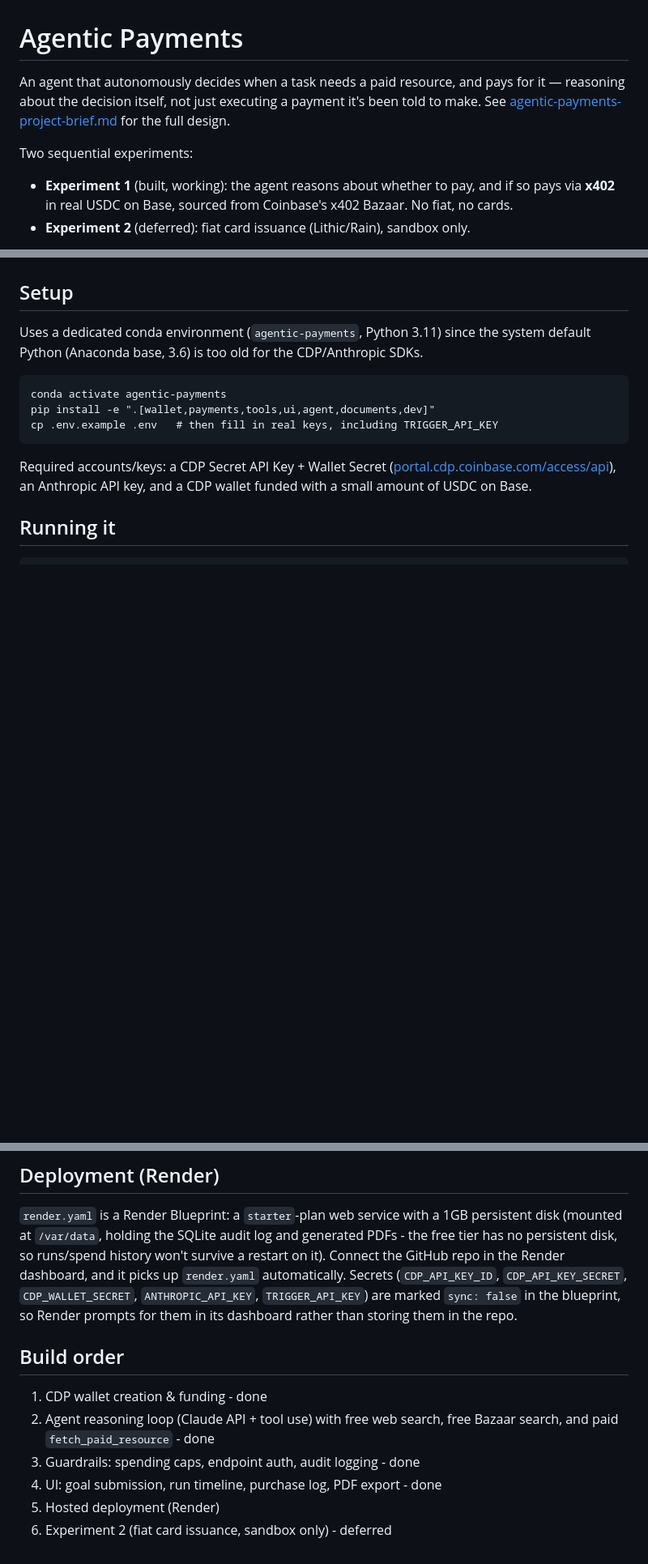
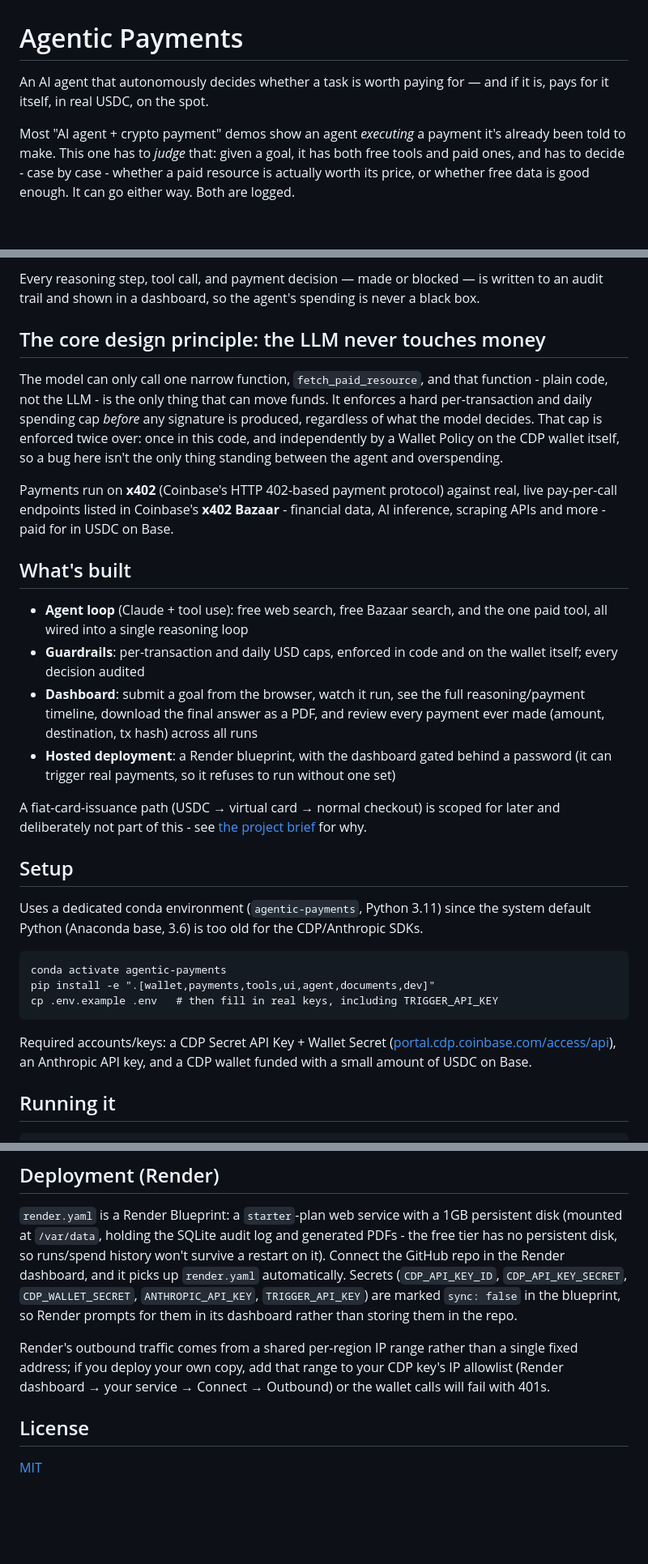
Before and after one commit to ramsridharan87/agentic-payment-x402, a Markdown page: README.md, 3 parts joined by grey strips. Shown at 81% size. Drawn GitHub-style; blank space fills up the shorter version.

Commit message:
Rewrite README to lead with what the tool does, not how to set it up
Adds a one-paragraph hook, a flow diagram, and pulls the
custody-separation design principle up from a footnote to its own
section - it's the most important idea in the repo and was buried.
Keeps the two-experiment split to one line rather than a structural
section, since the README's job is explaining the tool, not the
project's planning history.

Co-Authored-By: Claude Sonnet 5 <noreply@anthropic.com>

```diff
--- a/README.md
+++ b/README.md
@@ -1,8 +1,6 @@
 # Agentic Payments
 
-An agent that autonomously decides when a task needs a paid resource, and pays for it — reasoning about the decision itself, not just executing a payment it's been told to make. See [agentic-payments-project-brief.md](agentic-payments-project-brief.md) for the full design.
+An AI agent that autonomously decides whether a task is worth paying for — and if it is, pays for it itself, in real USDC, on the spot.
 
-Two sequential experiments:
-- **Experiment 1** (built, working): the agent reasons about whether to pay, and if so pays via **x402** in real USDC on Base, sourced from Coinbase's x402 Bazaar. No fiat, no cards.
-- **Experiment 2** (deferred): fiat card issuance (Lithic/Rain), sandbox only.
+Most "AI agent + crypto payment" demos show an agent *executing* a payment it's already been told to make. This one has to *judge* that: given a goal, it has both free tools and paid ones, and has to decide - case by case - whether a paid resource is actually worth its price, or whether free data is good enough. It can go either way. Both are logged.
 
@@ -10,3 +22,19 @@ The LLM never touches wallet credentials. It can only call `fetch_paid_resource`
+Every reasoning step, tool call, and payment decision — made or blocked — is written to an audit trail and shown in a dashboard, so the agent's spending is never a black box.
+
+## The core design principle: the LLM never touches money
+
+The model can only call one narrow function, `fetch_paid_resource`, and that function - plain code, not the LLM - is the only thing that can move funds. It enforces a hard per-transaction and daily spending cap *before* any signature is produced, regardless of what the model decides. That cap is enforced twice over: once in this code, and independently by a Wallet Policy on the CDP wallet itself, so a bug here isn't the only thing standing between the agent and overspending.
+
+Payments run on **x402** (Coinbase's HTTP 402-based payment protocol) against real, live pay-per-call endpoints listed in Coinbase's **x402 Bazaar** - financial data, AI inference, scraping APIs and more - paid for in USDC on Base.
+
+## What's built
+
+- **Agent loop** (Claude + tool use): free web search, free Bazaar search, and the one paid tool, all wired into a single reasoning loop
+- **Guardrails**: per-transaction and daily USD caps, enforced in code and on the wallet itself; every decision audited
+- **Dashboard**: submit a goal from the browser, watch it run, see the full reasoning/payment timeline, download the final answer as a PDF, and review every payment ever made (amount, destination, tx hash) across all runs
+- **Hosted deployment**: a Render blueprint, with the dashboard gated behind a password (it can trigger real payments, so it refuses to run without one set)
+
+A fiat-card-issuance path (USDC → virtual card → normal checkout) is scoped for later and deliberately not part of this - see [the project brief](agentic-payments-project-brief.md) for why.
 
 ## Setup
 
@@ -39,11 +67,8 @@ The dashboard (`/`) lists every run with total spend; `/new` submits a new goal
 
 `render.yaml` is a Render Blueprint: a `starter`-plan web service with a 1GB persistent disk (mounted at `/var/data`, holding the SQLite audit log and generated PDFs - the free tier has no persistent disk, so runs/spend history won't survive a restart on it). Connect the GitHub repo in the Render dashboard, and it picks up `render.yaml` automatically. Secrets (`CDP_API_KEY_ID`, `CDP_API_KEY_SECRET`, `CDP_WALLET_SECRET`, `ANTHROPIC_API_KEY`, `TRIGGER_API_KEY`) are marked `sync: false` in the blueprint, so Render prompts for them in its dashboard rather than storing them in the repo.
 
-## Build order
+Render's outbound traffic comes from a shared per-region IP range rather than a single fixed address; if you deploy your own copy, add that range to your CDP key's IP allowlist (Render dashboard → your service → Connect → Outbound) or the wallet calls will fail with 401s.
 
-1. CDP wallet creation & funding - done
-2. Agent reasoning loop (Claude API + tool use) with free web search, free Bazaar search, and paid `fetch_paid_resource` - done
-3. Guardrails: spending caps, endpoint auth, audit logging - done
-4. UI: goal submission, run timeline, purchase log, PDF export - done
-5. Hosted deployment (Render)
-6. Experiment 2 (fiat card issuance, sandbox only) - deferred
+## License
+
+[MIT](LICENSE)
```
Also changed, not shown: other parts of README.md (+15 -1 lines).
